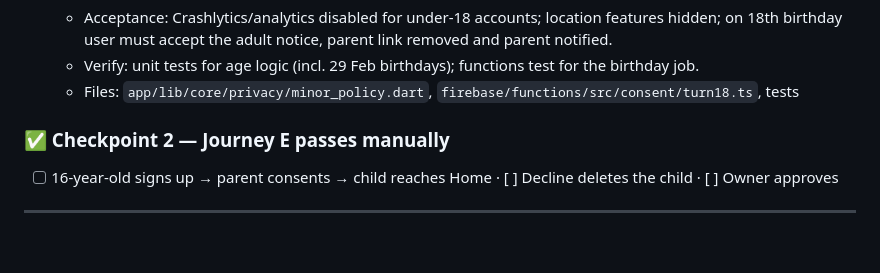
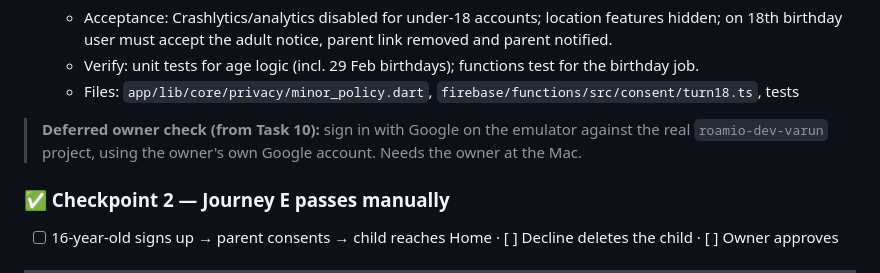
Before and after one commit to VarunParikh/Roamio, a Markdown page: tasks/todo.md, the part around the change. GitHub-like rendering; blank space fills up the shorter version.

Commit message:
Note deferred Google sign-in device check
Co-Authored-By: Claude Opus 5.5 <noreply@anthropic.com>

```diff
--- a/tasks/todo.md
+++ b/tasks/todo.md
@@ -89,6 +89,8 @@ Common verification commands:
   - Acceptance: Crashlytics/analytics disabled for under-18 accounts; location features hidden; on 18th birthday user must accept the adult notice, parent link removed and parent notified.
   - Verify: unit tests for age logic (incl. 29 Feb birthdays); functions test for the birthday job.
   - Files: `app/lib/core/privacy/minor_policy.dart`, `firebase/functions/src/consent/turn18.ts`, tests
+
+> **Deferred owner check (from Task 10):** sign in with Google on the emulator against the real `roamio-dev-varun` project, using the owner's own Google account. Needs the owner at the Mac.
 
 ### ✅ Checkpoint 2 — Journey E passes manually
 - [ ] 16-year-old signs up → parent consents → child reaches Home · [ ] Decline deletes the child · [ ] Owner approves
```
